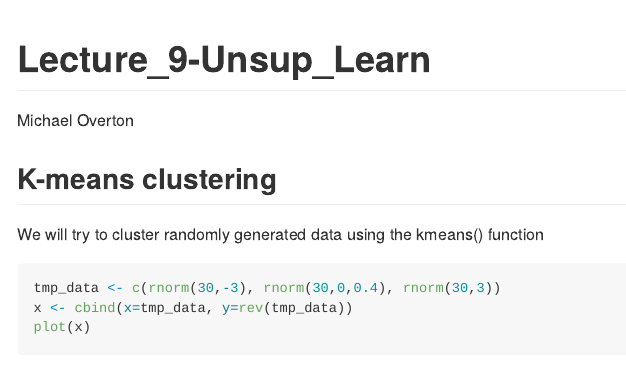
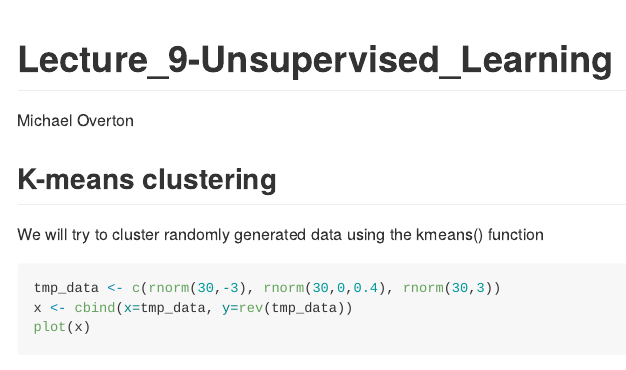
Before and after one commit to moverton88/BGGN213, an R Markdown document (Class_9-Unsup_learning/Lecture_9-Unsup_learning.Rmd): the page in a window 1100 px wide, from its top. The pictures show the output file Class_9-Unsup_learning/Lecture_9-Unsup_learning.md that the author committed with the source, drawn offline in the style of GitHub.

Commit message:
Changed title

```diff
--- a/Class_9-Unsup_learning/Lecture_9-Unsup_learning.Rmd
+++ b/Class_9-Unsup_learning/Lecture_9-Unsup_learning.Rmd
@@ -1,5 +1,5 @@
 ---
-title: "Lecture_9-Unsup_Learn"
+title: "Lecture_9-Unsupervised_Learning"
 author: Michael Overton
 output: github_document
 ---
```
Also changed, not shown: Class_9-Unsup_learning/Lecture_9-Unsup_learning.md, 9 other files.
